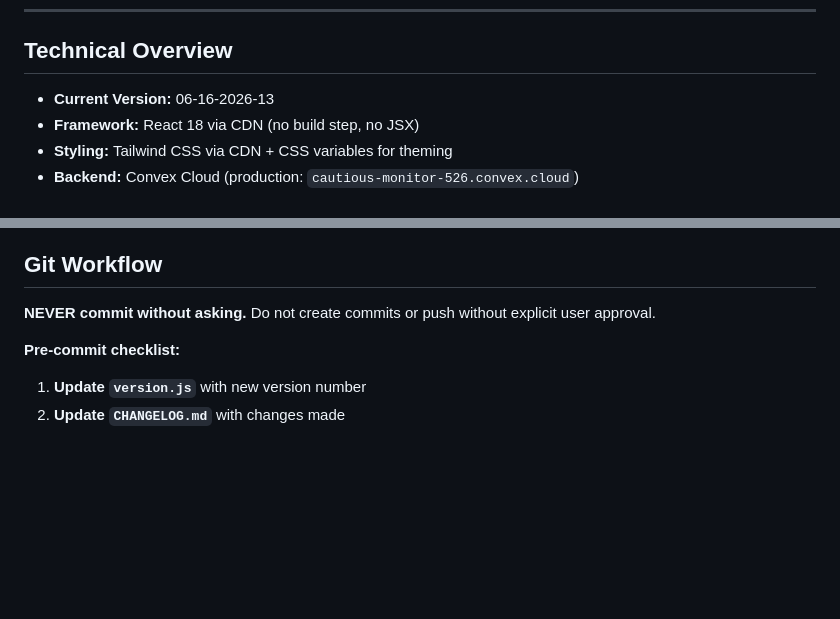
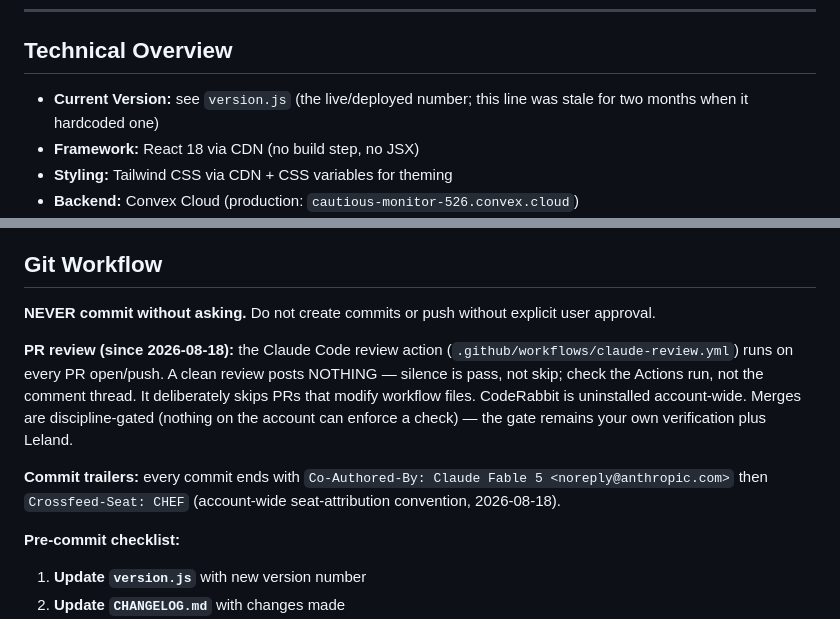
Before and after one commit to LelandLong/ttc-servsafe-study, a Markdown page: CLAUDE.md, 2 parts joined by grey strips. Drawn GitHub-style; blank space fills up the shorter version.

Commit message:
docs: CLAUDE.md — record the PR review stack, trailer convention, fix stale version line
Documents the 8/18 account-wide changes (Claude review action on every PR,
silence-is-pass, CodeRabbit uninstalled, Crossfeed-Seat trailer) where the
next session will look first, and stops hardcoding the app version (it had
sat two months stale at 06-16-2026-13 while live was 08-13-2026-6).

This PR is also the live-execution probe for the review workflow: PR #20
could not be reviewed by its own workflow (the action skips PRs that touch
workflow files), so this workflow-free PR is the first real run.

Co-Authored-By: Claude Fable 5 <noreply@anthropic.com>
Crossfeed-Seat: CHEF

```diff
--- a/CLAUDE.md
+++ b/CLAUDE.md
@@ -76,7 +76,7 @@ Snark lives in the chrome only — question text, options and explanations are n
 
 ## Technical Overview
 
-- **Current Version:** 06-16-2026-13
+- **Current Version:** see `version.js` (the live/deployed number; this line was stale for two months when it hardcoded one)
 - **Framework:** React 18 via CDN (no build step, no JSX)
 - **Styling:** Tailwind CSS via CDN + CSS variables for theming
 - **Backend:** Convex Cloud (production: `cautious-monitor-526.convex.cloud`)
@@ -283,6 +283,10 @@ npx convex deploy --yes
 
 **NEVER commit without asking.** Do not create commits or push without explicit user approval.
 
+**PR review (since 2026-08-18):** the Claude Code review action (`.github/workflows/claude-review.yml`) runs on every PR open/push. A clean review posts NOTHING — silence is pass, not skip; check the Actions run, not the comment thread. It deliberately skips PRs that modify workflow files. CodeRabbit is uninstalled account-wide. Merges are discipline-gated (nothing on the account can enforce a check) — the gate remains your own verification plus Leland.
+
+**Commit trailers:** every commit ends with `Co-Authored-By: Claude Fable 5 <noreply@anthropic.com>` then `Crossfeed-Seat: CHEF` (account-wide seat-attribution convention, 2026-08-18).
+
 **Pre-commit checklist:**
 1. **Update `version.js`** with new version number
 2. **Update `CHANGELOG.md`** with changes made
```
Also changed, not shown: other parts of CLAUDE.md (+1 -1 lines).
